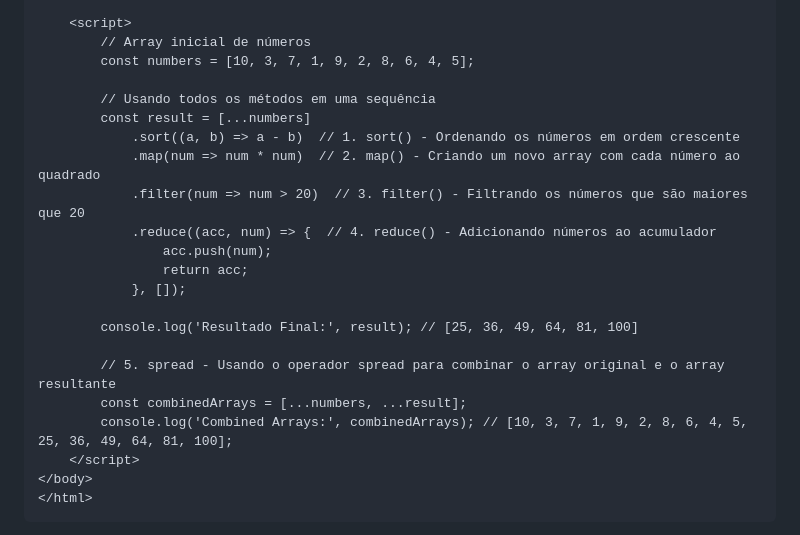
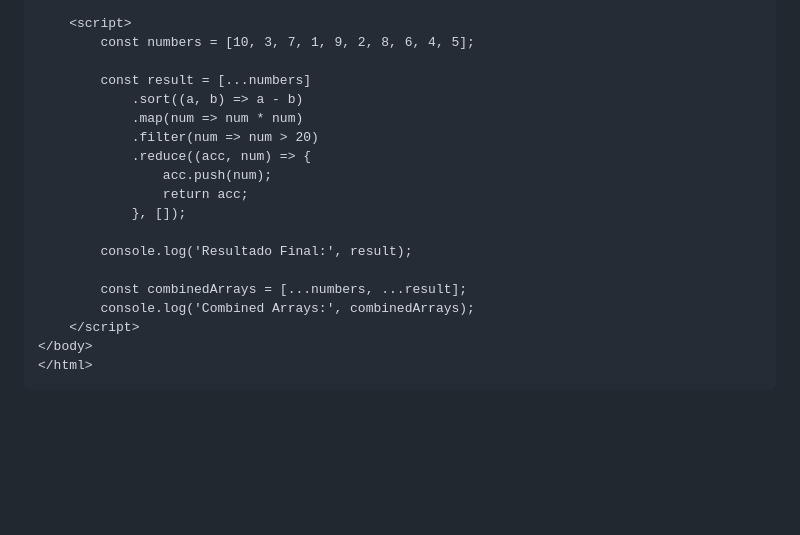
Before and after one commit to KauaAlencar/POC-2-Arrays-JS, a Markdown page: README.md, the part around the change. GitHub-like rendering; blank space fills up the shorter version.

```diff
--- a/README.md
+++ b/README.md
@@ -52,24 +52,21 @@ O arquivo `index.html` contém o seguinte código:
     <p>Abra o console do navegador para ver o resultado.</p>
 
     <script>
-        // Array inicial de números
         const numbers = [10, 3, 7, 1, 9, 2, 8, 6, 4, 5];
 
-        // Usando todos os métodos em uma sequência
         const result = [...numbers]
-            .sort((a, b) => a - b)  // 1. sort() - Ordenando os números em ordem crescente
-            .map(num => num * num)  // 2. map() - Criando um novo array com cada número ao quadrado
-            .filter(num => num > 20)  // 3. filter() - Filtrando os números que são maiores que 20
-            .reduce((acc, num) => {  // 4. reduce() - Adicionando números ao acumulador
+            .sort((a, b) => a - b)
+            .map(num => num * num)
+            .filter(num => num > 20)
+            .reduce((acc, num) => {
                 acc.push(num);
                 return acc;
             }, []);
 
-        console.log('Resultado Final:', result); // [25, 36, 49, 64, 81, 100]
+        console.log('Resultado Final:', result);
 
-        // 5. spread - Usando o operador spread para combinar o array original e o array resultante
         const combinedArrays = [...numbers, ...result];
-        console.log('Combined Arrays:', combinedArrays); // [10, 3, 7, 1, 9, 2, 8, 6, 4, 5, 25, 36, 49, 64, 81, 100];
+        console.log('Combined Arrays:', combinedArrays);
     </script>
 </body>
 </html>
```
